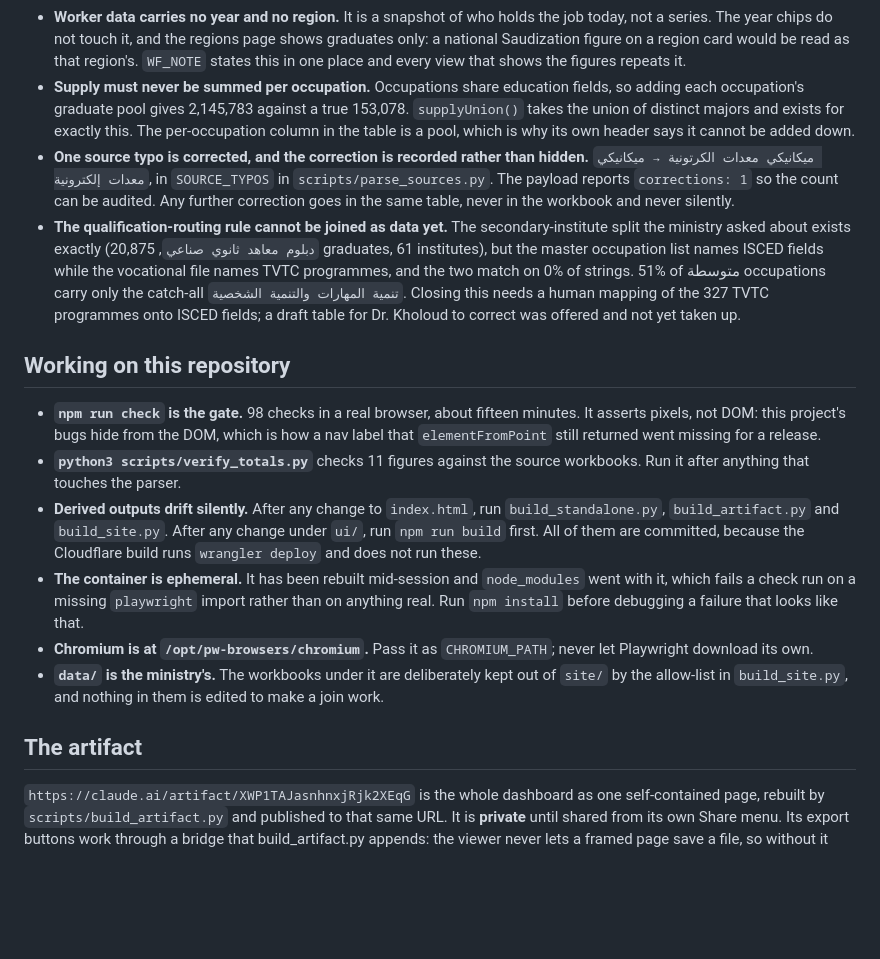
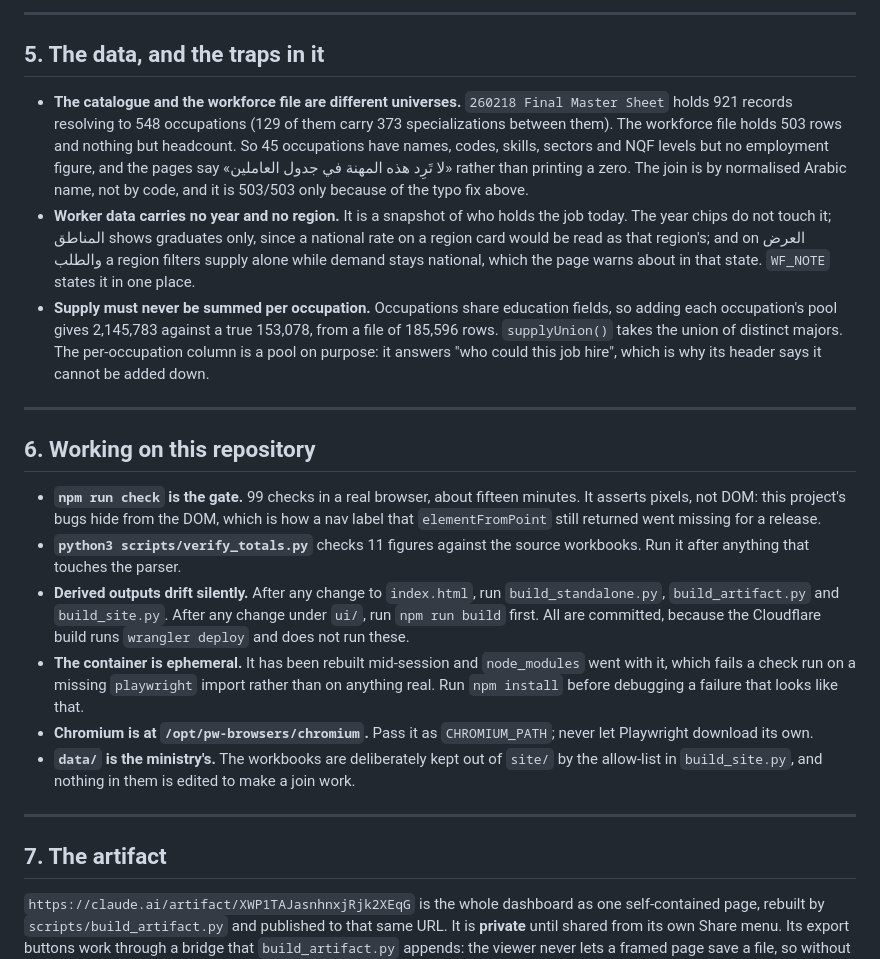
Before and after one commit to alhussennawaf/Dashboard.MIM, a Markdown page: OPEN-ITEMS.md, the part around one of its changes. GitHub-like rendering; blank space fills up the shorter version.

```diff
--- a/OPEN-ITEMS.md
+++ b/OPEN-ITEMS.md
@@ -34,30 +105,32 @@ Kept here because sessions end and this does not. Last written 2026-10-31.
+---
+
+## 5. The data, and the traps in it
+
+* **The catalogue and the workforce file are different universes.**
+  `260218 Final Master Sheet` holds 921 records resolving to 548 occupations
+  (129 of them carry 373 specializations between them). The workforce file
+  holds 503 rows and nothing but headcount. So 45 occupations have names,
+  codes, skills, sectors and NQF levels but no employment figure, and the
+  pages say «لا تَرِد هذه المهنة في جدول العاملين» rather than printing a
+  zero. The join is by normalised Arabic name, not by code, and it is 503/503
+  only because of the typo fix above.
 * **Worker data carries no year and no region.** It is a snapshot of who holds
-  the job today, not a series. The year chips do not touch it, and the regions
-  page shows graduates only: a national Saudization figure on a region card
-  would be read as that region's. `WF_NOTE` states this in one place and every
-  view that shows the figures repeats it.
+  the job today. The year chips do not touch it; المناطق shows graduates only,
+  since a national rate on a region card would be read as that region's; and
+  on العرض والطلب a region filters supply alone while demand stays national,
+  which the page warns about in that state. `WF_NOTE` states it in one place.
 * **Supply must never be summed per occupation.** Occupations share education
-  fields, so adding each occupation's graduate pool gives 2,145,783 against a
-  true 153,078. `supplyUnion()` takes the union of distinct majors and exists
-  for exactly this. The per-occupation column in the table is a pool, which is
-  why its own header says it cannot be added down.
-* **One source typo is corrected, and the correction is recorded rather than
-  hidden.** `ميكانيكي معدات الكرتونية → ميكانيكي معدات إلكترونية`, in
-  `SOURCE_TYPOS` in `scripts/parse_sources.py`. The payload reports
-  `corrections: 1` so the count can be audited. Any further correction goes in
-  the same table, never in the workbook and never silently.
-* **The qualification-routing rule cannot be joined as data yet.** The
-  secondary-institute split the ministry asked about exists exactly
-  (`دبلوم معاهد ثانوي صناعي`, 20,875 graduates, 61 institutes), but the master
-  occupation list names ISCED fields while the vocational file names TVTC
-  programmes, and the two match on 0% of strings. 51% of متوسطة occupations
-  carry only the catch-all `تنمية المهارات والتنمية الشخصية`. Closing this
-  needs a human mapping of the 327 TVTC programmes onto ISCED fields; a draft
-  table for Dr. Kholoud to correct was offered and not yet taken up.
+  fields, so adding each occupation's pool gives 2,145,783 against a true
+  153,078, from a file of 185,596 rows. `supplyUnion()` takes the union of
+  distinct majors. The per-occupation column is a pool on purpose: it answers
+  "who could this job hire", which is why its header says it cannot be added
+  down.
 
-## Working on this repository
+---
 
-* **`npm run check` is the gate.** 98 checks in a real browser, about fifteen
+## 6. Working on this repository
+
+* **`npm run check` is the gate.** 99 checks in a real browser, about fifteen
   minutes. It asserts pixels, not DOM: this project's bugs hide from the DOM,
   which is how a nav label that `elementFromPoint` still returned went missing
   for a release.
@@ -65,22 +138,24 @@ Kept here because sessions end and this does not. Last written 2026-10-31.
   workbooks. Run it after anything that touches the parser.
 * **Derived outputs drift silently.** After any change to `index.html`, run
   `build_standalone.py`, `build_artifact.py` and `build_site.py`. After any
-  change under `ui/`, run `npm run build` first. All of them are committed,
-  because the Cloudflare build runs `wrangler deploy` and does not run these.
+  change under `ui/`, run `npm run build` first. All are committed, because
+  the Cloudflare build runs `wrangler deploy` and does not run these.
 * **The container is ephemeral.** It has been rebuilt mid-session and
   `node_modules` went with it, which fails a check run on a missing
   `playwright` import rather than on anything real. Run `npm install` before
   debugging a failure that looks like that.
 * **Chromium is at `/opt/pw-browsers/chromium`.** Pass it as `CHROMIUM_PATH`;
   never let Playwright download its own.
-* **`data/` is the ministry's.** The workbooks under it are deliberately kept
-  out of `site/` by the allow-list in `build_site.py`, and nothing in them is
-  edited to make a join work.
+* **`data/` is the ministry's.** The workbooks are deliberately kept out of
+  `site/` by the allow-list in `build_site.py`, and nothing in them is edited
+  to make a join work.
 
-## The artifact
+---
+
+## 7. The artifact
 
 `https://claude.ai/artifact/XWP1TAJasnhnxjRjk2XEqG` is the whole dashboard as
 one self-contained page, rebuilt by `scripts/build_artifact.py` and published
 to that same URL. It is **private** until shared from its own Share menu. Its
-export buttons work through a bridge that build_artifact.py appends: the
+export buttons work through a bridge that `build_artifact.py` appends: the
 viewer never lets a framed page save a file, so without it every export would
```
Also changed, not shown: other parts of OPEN-ITEMS.md (+146 -25 lines).
